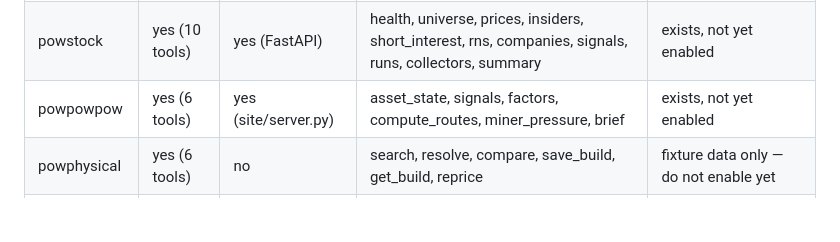
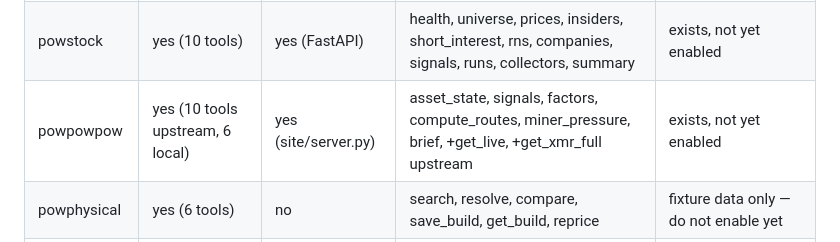
Before and after one commit to prx0r/powops, a Markdown page: DEVMAP.md, the part around the change. GitHub-like rendering; blank space fills up the shorter version.

```diff
--- a/DEVMAP.md
+++ b/DEVMAP.md
@@ -13,7 +13,7 @@ Each garden is growing its own interface. powops is the integrated monitoring la
 |--------|----------|----------|-------|-----------------|
 | powops | yes (16 tools) | yes (dashboard) | status, history, uptime, incidents, events, coverage, schemas, verify, sources, alerts, volume, timeline, repos | enabled in opencode.jsonc |
 | powstock | yes (10 tools) | yes (FastAPI) | health, universe, prices, insiders, short_interest, rns, companies, signals, runs, collectors, summary | exists, not yet enabled |
-| powpowpow | yes (6 tools) | yes (site/server.py) | asset_state, signals, factors, compute_routes, miner_pressure, brief | exists, not yet enabled |
+| powpowpow | yes (10 tools upstream, 6 local) | yes (site/server.py) | asset_state, signals, factors, compute_routes, miner_pressure, brief, +get_live, +get_xmr_full upstream | exists, not yet enabled |
 | powphysical | yes (6 tools) | no | search, resolve, compare, save_build, get_build, reprice | fixture data only — do not enable yet |
 | powuk | no (spec only) | no (collector runner) | — | via powops only |
 | repair | no | no | — | via powops only |
```
Also changed, not shown: threads.md (+3 -2 lines).
